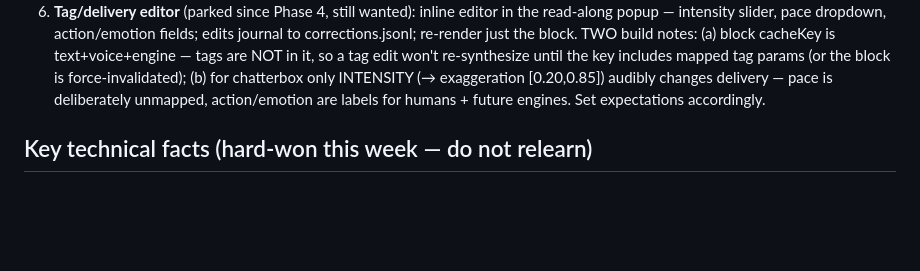
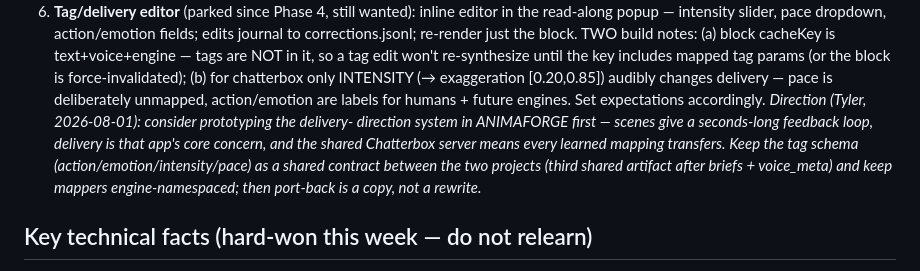
Before and after one commit to Koontzie/prosecast, a Markdown page: HANDOFF.md, the part around the change. Drawn GitHub-style; blank space fills up the shorter version.

Commit message:
HANDOFF: delivery-direction system to prototype in AnimaForge first
Scenes = seconds-long feedback loop; shared Chatterbox = mappings
transfer. Tag schema (action/emotion/intensity/pace) becomes a shared
contract between projects; mappers stay engine-namespaced so port-back
is a copy, not a rewrite.

Co-Authored-By: Claude Fable 5 <noreply@anthropic.com>
Claude-Session: https://claude.ai/code/session_01G3gJeh1twKzkMxQJZnYaWW

```diff
--- a/HANDOFF.md
+++ b/HANDOFF.md
@@ -93,6 +93,13 @@ Tests: `.venv/bin/pytest tests/ -v` (89; all offline, Ollama/whisper mocked).
    chatterbox only INTENSITY (→ exaggeration [0.20,0.85]) audibly changes
    delivery — pace is deliberately unmapped, action/emotion are labels for
    humans + future engines. Set expectations accordingly.
+   *Direction (Tyler, 2026-08-01): consider prototyping the delivery-
+   direction system in ANIMAFORGE first — scenes give a seconds-long
+   feedback loop, delivery is that app's core concern, and the shared
+   Chatterbox server means every learned mapping transfers. Keep the tag
+   schema (action/emotion/intensity/pace) as a shared contract between the
+   two projects (third shared artifact after briefs + voice_meta) and keep
+   mappers engine-namespaced; then port-back is a copy, not a rewrite.*
 
 ## Key technical facts (hard-won this week — do not relearn)
 
```
